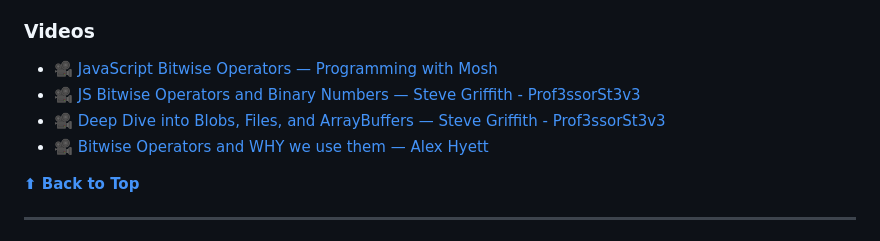
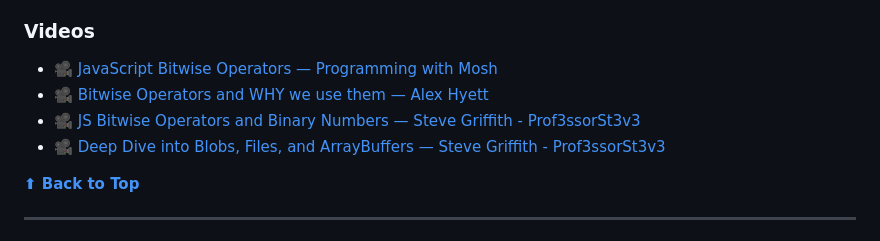
Before and after one commit to dreamableai/js_concept, a Markdown page: README.md, the part around the change. Drawn GitHub-style.

Commit message:
change order

```diff
--- a/README.md
+++ b/README.md
@@ -398,9 +398,9 @@ All the translations for this repo will be listed below:
 ### Videos
 
 - 🎥 [JavaScript Bitwise Operators — Programming with Mosh](https://www.youtube.com/watch?v=mesu75PTDC8)
+- 🎥 [Bitwise Operators and WHY we use them — Alex Hyett](https://www.youtube.com/watch?v=igIjGxF2J-w)
 - 🎥 [JS Bitwise Operators and Binary Numbers — Steve Griffith - Prof3ssorSt3v3](https://www.youtube.com/watch?v=RRyxCmLX_ag)
 - 🎥 [Deep Dive into Blobs, Files, and ArrayBuffers — Steve Griffith - Prof3ssorSt3v3](https://www.youtube.com/watch?v=ScZZoHj7mqY)
-- 🎥 [Bitwise Operators and WHY we use them — Alex Hyett](https://www.youtube.com/watch?v=igIjGxF2J-w)
 
 **[⬆ Back to Top](#table-of-contents)**
 
```
